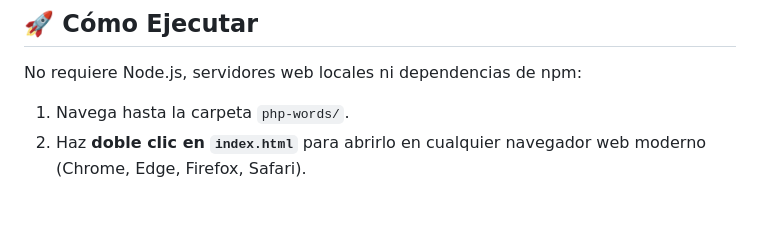
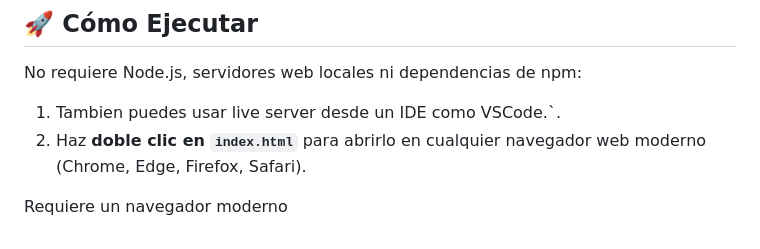
Before and after one commit to FranciscoMulero/php-words-forkeado, a Markdown page: php-words/README.md, the part around the change. GitHub-like rendering; blank space fills up the shorter version.

Commit message:
Documenta como ejecutar la aplicacion

```diff
--- a/php-words/README.md
+++ b/php-words/README.md
@@ -87,5 +87,7 @@ El proyecto sigue una arquitectura de extensión desacoplada:
 ## 🚀 Cómo Ejecutar
 
 No requiere Node.js, servidores web locales ni dependencias de npm:
-1. Navega hasta la carpeta `php-words/`.
+1. Tambien puedes usar live server desde un IDE como VSCode.`.
 2. Haz **doble clic en `index.html`** para abrirlo en cualquier navegador web moderno (Chrome, Edge, Firefox, Safari).
+
+Requiere un navegador moderno
```
